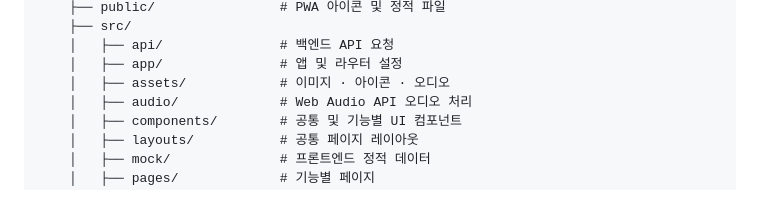
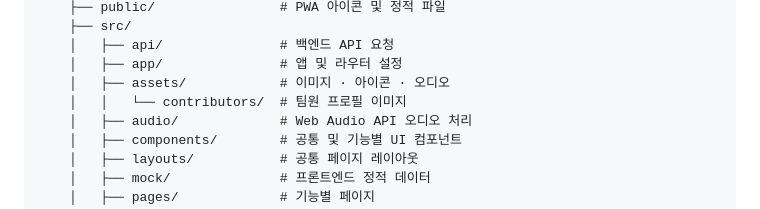
Before and after one commit to 2026-LIKELION-SOMNI/2026-likilion-ds2, a Markdown page: README.md, the part around one of its changes. Rendered like a GitHub page.

Commit message:
Update README with contributor details and roles
Added contributor images and roles to README.

```diff
--- a/README.md
+++ b/README.md
@@ -117,6 +146,7 @@
     │   ├── api/               # 백엔드 API 요청
     │   ├── app/               # 앱 및 라우터 설정
     │   ├── assets/            # 이미지 · 아이콘 · 오디오
+    │   │   └── contributors/  # 팀원 프로필 이미지
     │   ├── audio/             # Web Audio API 오디오 처리
     │   ├── components/        # 공통 및 기능별 UI 컴포넌트
     │   ├── layouts/           # 공통 페이지 레이아웃
```
Also changed, not shown: other parts of README.md (+34 -5 lines).
